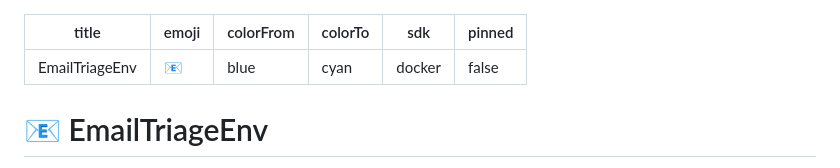
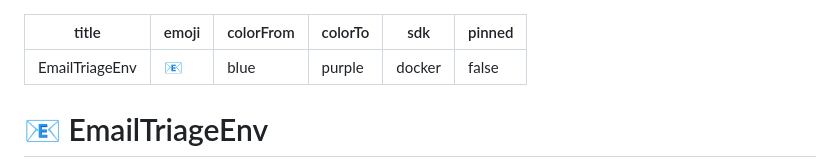
Before and after one commit to hunny0025/openenv-smart-grid, a Markdown page: README.md, the part around the change. Rendered like a GitHub page.

Commit message:
Fix HF Space metadata colorTo

```diff
--- a/README.md
+++ b/README.md
@@ -2,7 +2,7 @@
 title: EmailTriageEnv
 emoji: 📧
 colorFrom: blue
-colorTo: cyan
+colorTo: purple
 sdk: docker
 pinned: false
 ---
```
